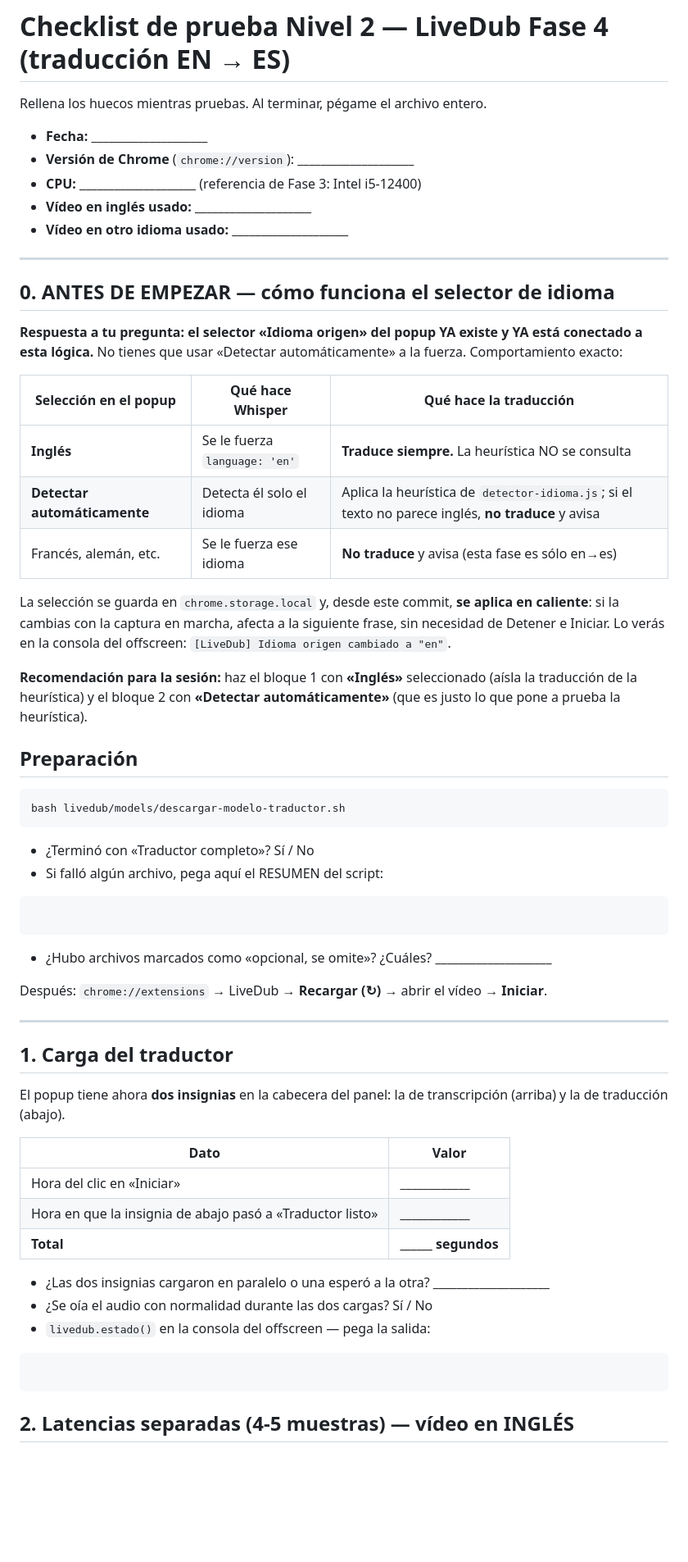
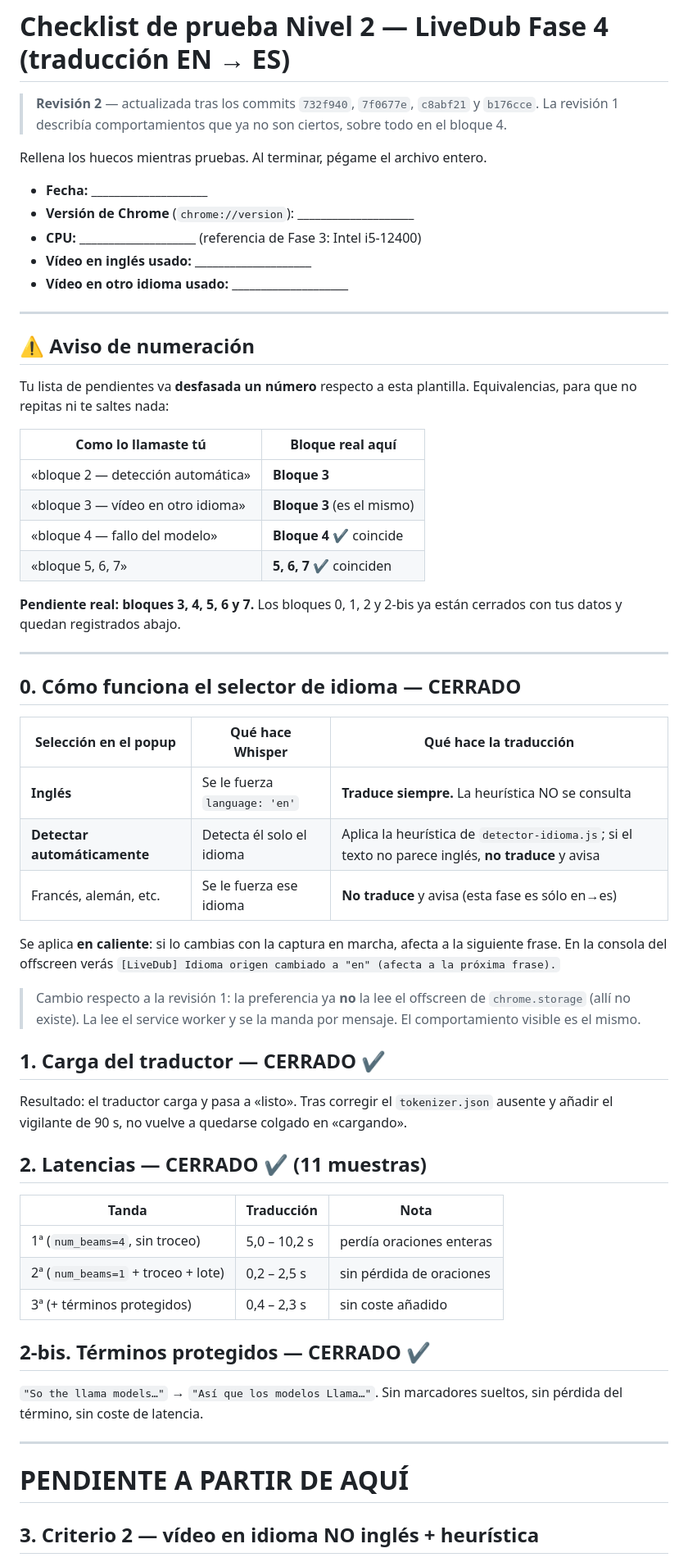
Before and after one commit to AndersonCostilla/NovaChat, a Markdown page: livedub/docs/PRUEBA-NIVEL2-FASE4.md, the part around one of its changes. Shown at 82% size. GitHub-like rendering; blank space fills up the shorter version.

Commit message:
docs(livedub): revision 2 del checklist Nivel 2 - expectativas nuevas del bloque 4 y numeracion
Co-authored-by: arena-agent <297053741+arena-agent@users.noreply.github.com>

````diff
--- a/livedub/docs/PRUEBA-NIVEL2-FASE4.md
+++ b/livedub/docs/PRUEBA-NIVEL2-FASE4.md
@@ -1,4 +1,8 @@
 # Checklist de prueba Nivel 2 — LiveDub Fase 4 (traducción EN → ES)
+
+> **Revisión 2** — actualizada tras los commits `732f940`, `7f0677e`, `c8abf21`
+> y `b176cce`. La revisión 1 describía comportamientos que ya no son ciertos,
+> sobre todo en el bloque 4.
 
 Rellena los huecos mientras pruebas. Al terminar, pégame el archivo entero.
 
@@ -10,11 +14,24 @@ Rellena los huecos mientras pruebas. Al terminar, pégame el archivo entero.
 
 ---
 
-## 0. ANTES DE EMPEZAR — cómo funciona el selector de idioma
+## ⚠ Aviso de numeración
 
-**Respuesta a tu pregunta: el selector «Idioma origen» del popup YA existe y YA
-está conectado a esta lógica.** No tienes que usar «Detectar automáticamente» a
-la fuerza. Comportamiento exacto:
+Tu lista de pendientes va **desfasada un número** respecto a esta plantilla.
+Equivalencias, para que no repitas ni te saltes nada:
+
+| Como lo llamaste tú | Bloque real aquí |
+|---|---|
+| «bloque 2 — detección automática» | **Bloque 3** |
+| «bloque 3 — vídeo en otro idioma» | **Bloque 3** (es el mismo) |
+| «bloque 4 — fallo del modelo» | **Bloque 4** ✔ coincide |
+| «bloque 5, 6, 7» | **5, 6, 7** ✔ coinciden |
+
+**Pendiente real: bloques 3, 4, 5, 6 y 7.** Los bloques 0, 1, 2 y 2-bis ya están
+cerrados con tus datos y quedan registrados abajo.
+
+---
+
+## 0. Cómo funciona el selector de idioma — CERRADO
 
 | Selección en el popup | Qué hace Whisper | Qué hace la traducción |
 |---|---|---|
@@ -22,50 +39,36 @@ la fuerza. Comportamiento exacto:
 | **Detectar automáticamente** | Detecta él solo el idioma | Aplica la heurística de `detector-idioma.js`; si el texto no parece inglés, **no traduce** y avisa |
 | Francés, alemán, etc. | Se le fuerza ese idioma | **No traduce** y avisa (esta fase es sólo en→es) |
 
-La selección se guarda en `chrome.storage.local` y, desde este commit, **se
-aplica en caliente**: si la cambias con la captura en marcha, afecta a la
-siguiente frase, sin necesidad de Detener e Iniciar. Lo verás en la consola del
-offscreen: `[LiveDub] Idioma origen cambiado a "en"`.
+Se aplica **en caliente**: si lo cambias con la captura en marcha, afecta a la
+siguiente frase. En la consola del offscreen verás
+`[LiveDub] Idioma origen cambiado a "en" (afecta a la próxima frase).`
 
-**Recomendación para la sesión:** haz el bloque 1 con **«Inglés»** seleccionado
-(aísla la traducción de la heurística) y el bloque 2 con **«Detectar
-automáticamente»** (que es justo lo que pone a prueba la heurística).
+> Cambio respecto a la revisión 1: la preferencia ya **no** la lee el offscreen
+> de `chrome.storage` (allí no existe). La lee el service worker y se la manda
+> por mensaje. El comportamiento visible es el mismo.
 
-## Preparación
+## 1. Carga del traductor — CERRADO ✔
 
-```powershell
-bash livedub/models/descargar-modelo-traductor.sh
-```
+Resultado: el traductor carga y pasa a «listo». Tras corregir el
+`tokenizer.json` ausente y añadir el vigilante de 90 s, no vuelve a quedarse
+colgado en «cargando».
 
-- ¿Terminó con «Traductor completo»? Sí / No
-- Si falló algún archivo, pega aquí el RESUMEN del script:
+## 2. Latencias — CERRADO ✔ (11 muestras)
 
-```
-```
+| Tanda | Traducción | Nota |
+|---|---|---|
+| 1ª (`num_beams=4`, sin troceo) | 5,0 – 10,2 s | perdía oraciones enteras |
+| 2ª (`num_beams=1` + troceo + lote) | 0,2 – 2,5 s | sin pérdida de oraciones |
+| 3ª (+ términos protegidos) | 0,4 – 2,3 s | sin coste añadido |
 
-- ¿Hubo archivos marcados como «opcional, se omite»? ¿Cuáles? ____________________
+## 2-bis. Términos protegidos — CERRADO ✔
 
-Después: `chrome://extensions` → LiveDub → **Recargar (↻)** → abrir el vídeo → **Iniciar**.
+`"So the llama models…"` → `"Así que los modelos Llama…"`. Sin marcadores
+sueltos, sin pérdida del término, sin coste de latencia.
 
 ---
 
-## 1. Carga del traductor
+# PENDIENTE A PARTIR DE AQUÍ
 
-El popup tiene ahora **dos insignias** en la cabecera del panel: la de
-transcripción (arriba) y la de traducción (abajo).
+## 3. Criterio 2 — vídeo en idioma NO inglés + heurística
 
-| Dato | Valor |
-|---|---|
-| Hora del clic en «Iniciar» | ____________ |
-| Hora en que la insignia de abajo pasó a «Traductor listo» | ____________ |
-| **Total** | **______ segundos** |
-
-- ¿Las dos insignias cargaron en paralelo o una esperó a la otra? ____________________
-- ¿Se oía el audio con normalidad durante las dos cargas? Sí / No
-- `livedub.estado()` en la consola del offscreen — pega la salida:
-
-```
-```
-
-## 2. Latencias separadas (4-5 muestras) — vídeo en INGLÉS
-
````
Also changed, not shown: other parts of livedub/docs/PRUEBA-NIVEL2-FASE4.md (+72 -49 lines).
